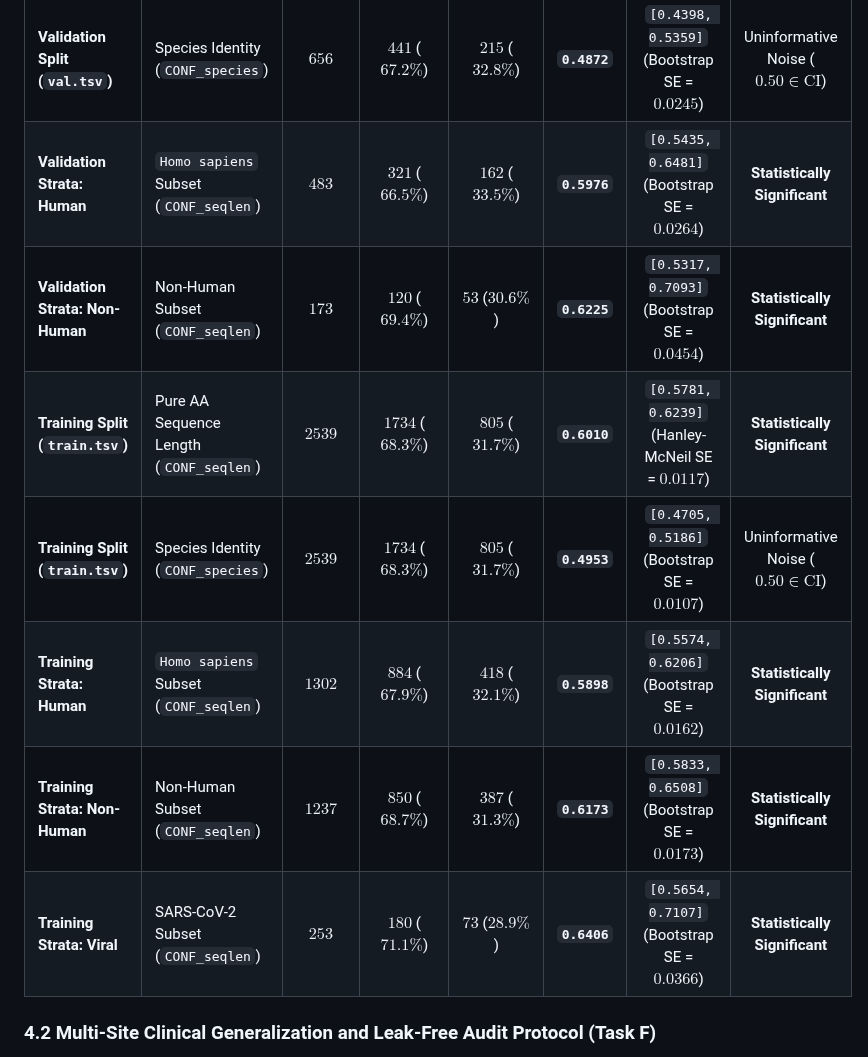
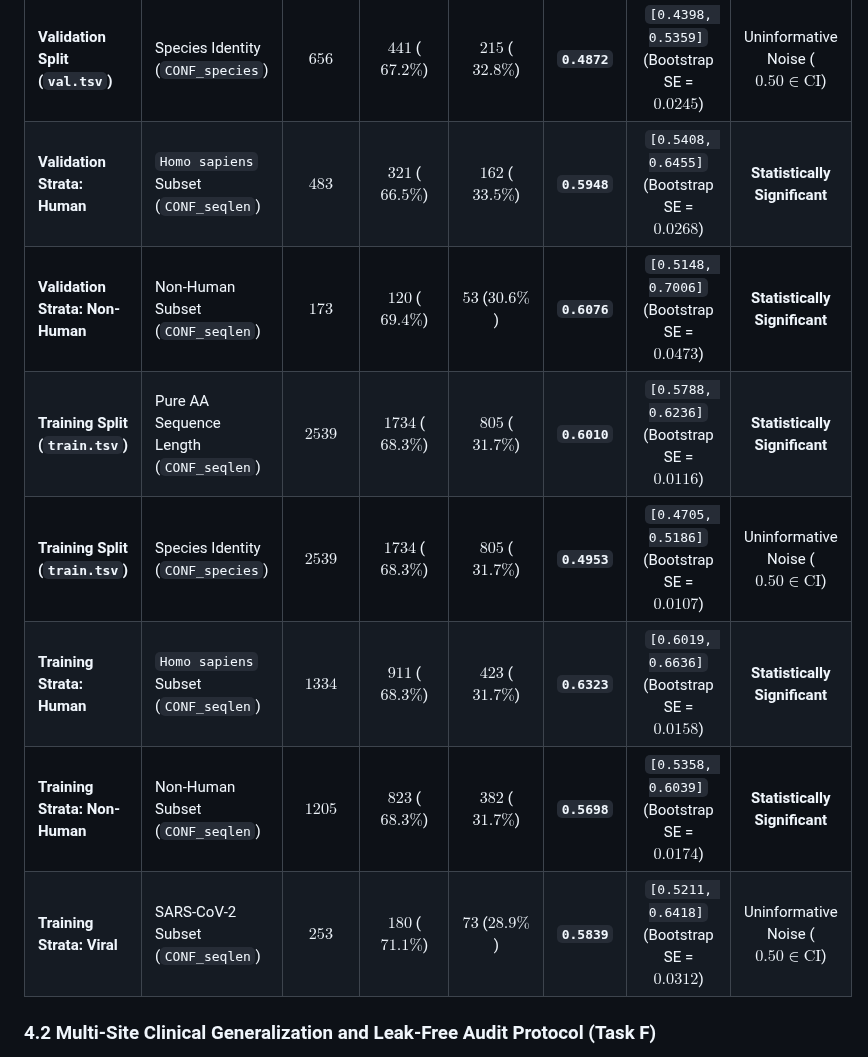
Before and after one commit to heosanghun/EquiPhase, a Markdown page: paper1_manuscript_draft.md, the part around one of its changes. Rendered like a GitHub page.

```diff
--- a/paper1_manuscript_draft.md
+++ b/paper1_manuscript_draft.md
@@ -70,13 +70,13 @@ In both splits, non-human organisms display slightly higher length bias point es
 | **Validation Split (`val.tsv`)** | FASTA Header Text Length (`CONF_header`) | $656$ | $441$ ($67.2\%$) | $215$ ($32.8\%$) | **`0.5762`** | `[0.5306, 0.6218]` (Hanley-McNeil SE = $0.0232$) | **Statistically Significant** |
 | **Validation Split (`val.tsv`)** | Missing Sequence Indicator (`CONF_missing`) | $697$ | $465$ ($66.7\%$) | $232$ ($33.3\%$) | **`0.4892`** | `[0.4436, 0.5348]` (Hanley-McNeil SE = $0.0232$) | Uninformative Noise ($0.50 \in \text{CI}$) |
 | **Validation Split (`val.tsv`)** | Species Identity (`CONF_species`) | $656$ | $441$ ($67.2\%$) | $215$ ($32.8\%$) | **`0.4872`** | `[0.4398, 0.5359]` (Bootstrap SE = $0.0245$) | Uninformative Noise ($0.50 \in \text{CI}$) |
-| **Validation Strata: Human** | `Homo sapiens` Subset (`CONF_seqlen`) | $483$ | $321$ ($66.5\%$) | $162$ ($33.5\%$) | **`0.5976`** | `[0.5435, 0.6481]` (Bootstrap SE = $0.0264$) | **Statistically Significant** |
-| **Validation Strata: Non-Human** | Non-Human Subset (`CONF_seqlen`) | $173$ | $120$ ($69.4\%$) | $53$ ($30.6\%$) | **`0.6225`** | `[0.5317, 0.7093]` (Bootstrap SE = $0.0454$) | **Statistically Significant** |
-| **Training Split (`train.tsv`)** | Pure AA Sequence Length (`CONF_seqlen`) | $2539$ | $1734$ ($68.3\%$) | $805$ ($31.7\%$) | **`0.6010`** | `[0.5781, 0.6239]` (Hanley-McNeil SE = $0.0117$) | **Statistically Significant** |
+| **Validation Strata: Human** | `Homo sapiens` Subset (`CONF_seqlen`) | $483$ | $321$ ($66.5\%$) | $162$ ($33.5\%$) | **`0.5948`** | `[0.5408, 0.6455]` (Bootstrap SE = $0.0268$) | **Statistically Significant** |
+| **Validation Strata: Non-Human** | Non-Human Subset (`CONF_seqlen`) | $173$ | $120$ ($69.4\%$) | $53$ ($30.6\%$) | **`0.6076`** | `[0.5148, 0.7006]` (Bootstrap SE = $0.0473$) | **Statistically Significant** |
+| **Training Split (`train.tsv`)** | Pure AA Sequence Length (`CONF_seqlen`) | $2539$ | $1734$ ($68.3\%$) | $805$ ($31.7\%$) | **`0.6010`** | `[0.5788, 0.6236]` (Bootstrap SE = $0.0116$) | **Statistically Significant** |
 | **Training Split (`train.tsv`)** | Species Identity (`CONF_species`) | $2539$ | $1734$ ($68.3\%$) | $805$ ($31.7\%$) | **`0.4953`** | `[0.4705, 0.5186]` (Bootstrap SE = $0.0107$) | Uninformative Noise ($0.50 \in \text{CI}$) |
-| **Training Strata: Human** | `Homo sapiens` Subset (`CONF_seqlen`) | $1302$ | $884$ ($67.9\%$) | $418$ ($32.1\%$) | **`0.5898`** | `[0.5574, 0.6206]` (Bootstrap SE = $0.0162$) | **Statistically Significant** |
-| **Training Strata: Non-Human** | Non-Human Subset (`CONF_seqlen`) | $1237$ | $850$ ($68.7\%$) | $387$ ($31.3\%$) | **`0.6173`** | `[0.5833, 0.6508]` (Bootstrap SE = $0.0173$) | **Statistically Significant** |
-| **Training Strata: Viral** | SARS-CoV-2 Subset (`CONF_seqlen`) | $253$ | $180$ ($71.1\%$) | $73$ ($28.9\%$) | **`0.6406`** | `[0.5654, 0.7107]` (Bootstrap SE = $0.0366$) | **Statistically Significant** |
+| **Training Strata: Human** | `Homo sapiens` Subset (`CONF_seqlen`) | $1334$ | $911$ ($68.3\%$) | $423$ ($31.7\%$) | **`0.6323`** | `[0.6019, 0.6636]` (Bootstrap SE = $0.0158$) | **Statistically Significant** |
+| **Training Strata: Non-Human** | Non-Human Subset (`CONF_seqlen`) | $1205$ | $823$ ($68.3\%$) | $382$ ($31.7\%$) | **`0.5698`** | `[0.5358, 0.6039]` (Bootstrap SE = $0.0174$) | **Statistically Significant** |
+| **Training Strata: Viral** | SARS-CoV-2 Subset (`CONF_seqlen`) | $253$ | $180$ ($71.1\%$) | $73$ ($28.9\%$) | **`0.5839`** | `[0.5211, 0.6418]` (Bootstrap SE = $0.0312$) | Uninformative Noise ($0.50 \in \text{CI}$) |
 
 ### 4.2 Multi-Site Clinical Generalization and Leak-Free Audit Protocol (Task F)
 Auditing the combined UCI Heart Disease dataset ($n=920$, 4 clinical sites; Detrano et al., 1989) under leak-free fold median imputation and Leave-One-Site-Out (LOSO) validation yielded:
```
Also changed, not shown: other parts of paper1_manuscript_draft.md (+16 -15 lines), paper1_sec5_6_draft.md (+8 -2 lines).
